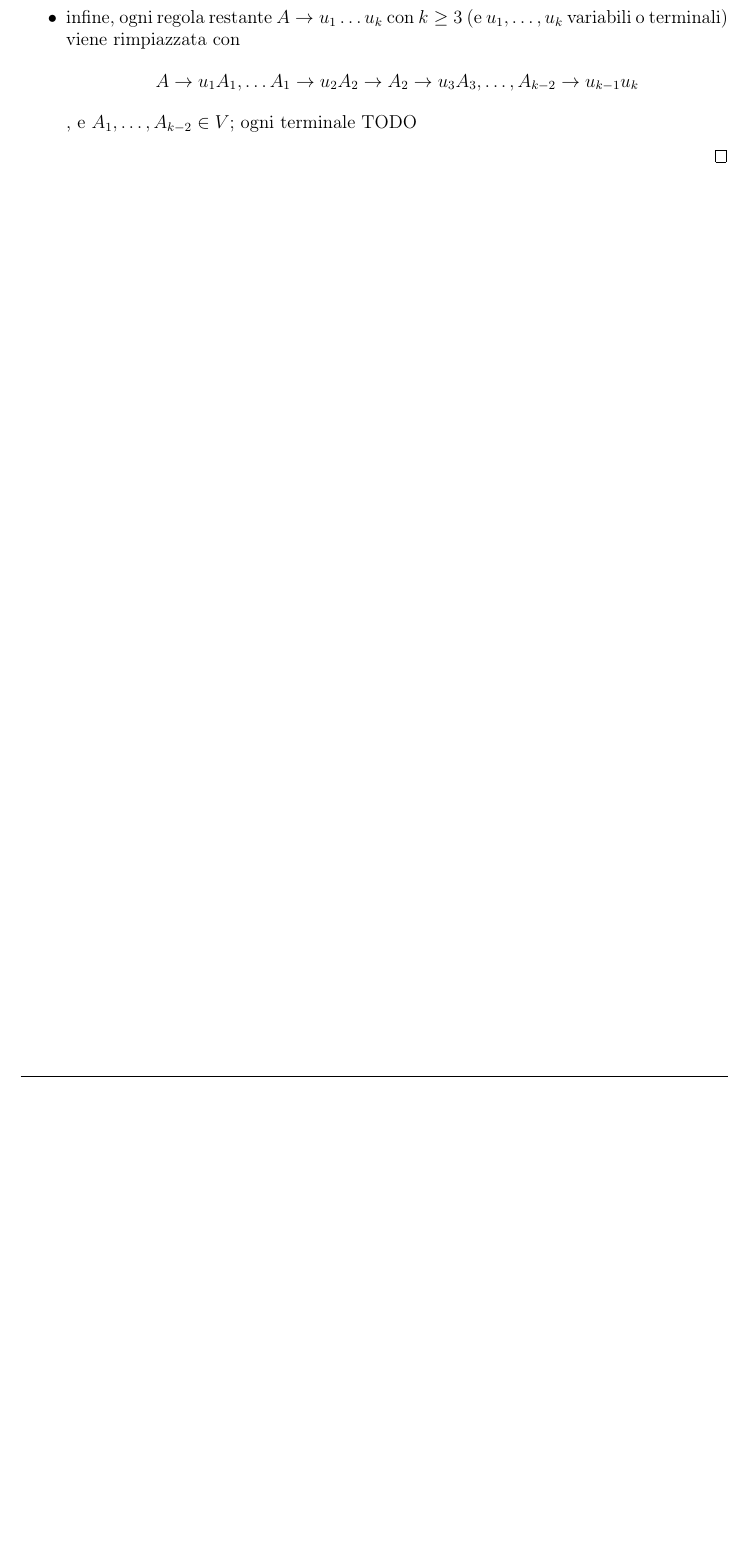
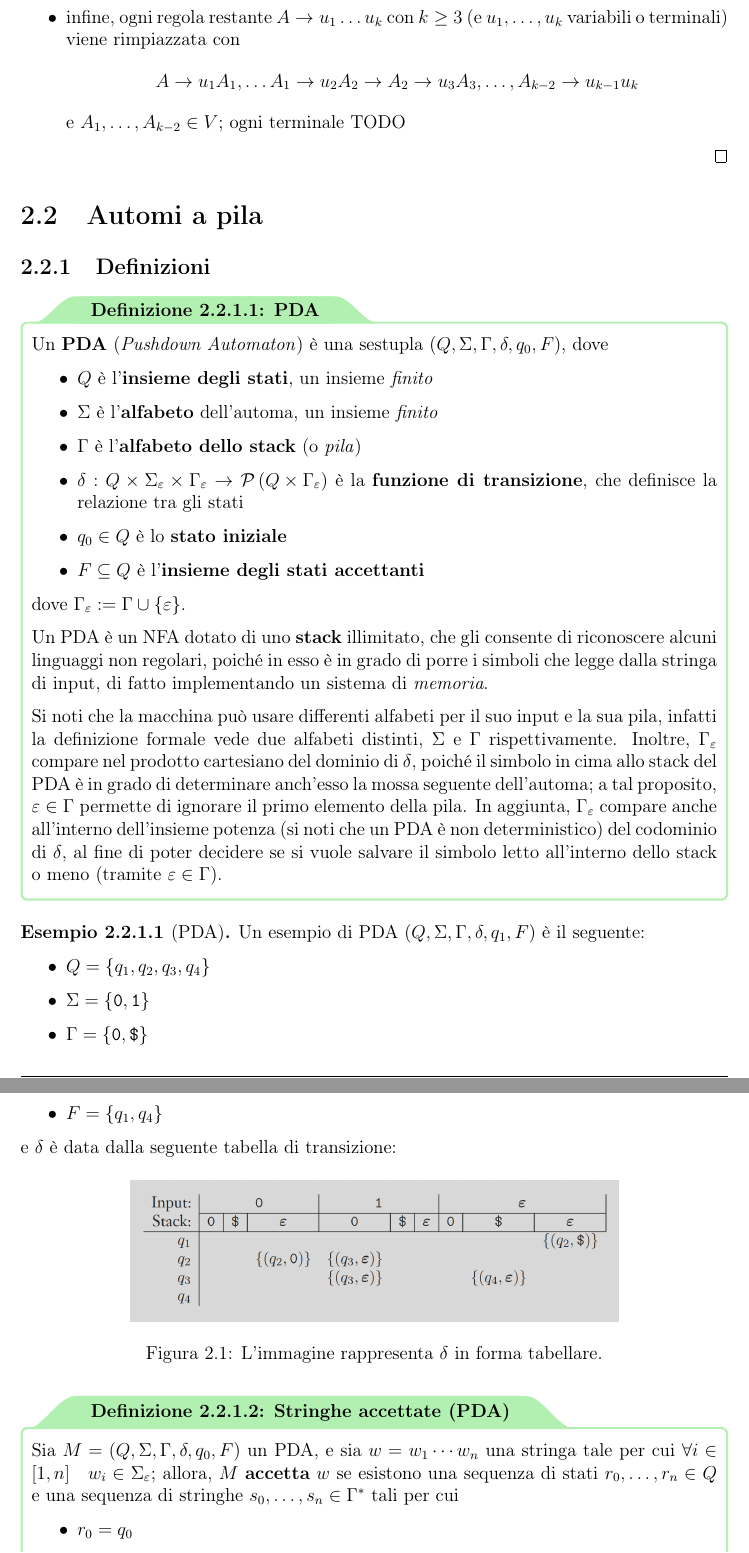
Before and after one commit to aflaag-notes/automata, a LaTeX document (Automi: Calcolabilità e Complessità.tex): part of page 28 of 28 before the commit and two parts of pages 28 and 29 of 30 after it, the two joined at a grey line, cut so that both start at the same text, the shorter picture padded with empty space. The pictures show the PDF file Automi: Calcolabilità e Complessità.pdf that the author committed with the source.

```diff
--- a/Automi: Calcolabilità e Complessità.tex
+++ b/Automi: Calcolabilità e Complessità.tex
@@ -856,8 +856,63 @@
             \item aggiungere $S_0 \in V$, e $S_0 \to S \in R$, in modo da non avere$S$ alla destra di nessuna regola in $R$;
             \item data una variabile $A \in V - \{S\}$ tale che esiste una regola $A \to \varepsilon \in R$, tale regola viene rimossa da $R$, e per ogni regola della forma $X \to uAv \in R$ per qualche $X \in V$ e $u, v$ stringhe di variabili e terminali, viene aggiunta $X \to uv \in R$; se $X \to A \in R$, allora viene aggiunta $X \to \varepsilon \in R$, solo se quest'ultima non era stata precedentemente rimossa
             \item per ogni regola unitaria $A \to B \in R$, quest'ultima viene rimossa, ed ogni regola $B \to u \in R$ per qualche stringa $u$, viene aggiunta $A \to u \in R$, solo se questa non era una regola unitaria precedentemente rimossa;
-            \item infine, ogni regola restante $A \to u_1 \ldots u_k$ con $k \ge 3$ (e $u_1, \ldots, u_k$ variabili o terminali) viene rimpiazzata con $$A \to u_1 A_1 , \ldots A_1 \to u_2 A_2 \to A_2 \to u_3 A_3, \ldots, A_{k - 2} \to u_{k - 1}u_k$$, e $A_1, \ldots, A_{k - 2} \in V$; ogni terminale TODO
+            \item infine, ogni regola restante $A \to u_1 \ldots u_k$ con $k \ge 3$ (e $u_1, \ldots, u_k$ variabili o terminali) viene rimpiazzata con $$A \to u_1 A_1 , \ldots A_1 \to u_2 A_2 \to A_2 \to u_3 A_3, \ldots, A_{k - 2} \to u_{k - 1}u_k$$ e $A_1, \ldots, A_{k - 2} \in V$; ogni terminale TODO
         \end{itemize}
 
     \end{proof}
 
+    \section{Automi a pila}
+
+    \subsection{Definizioni}
+
+    \begin{frameddefn}{PDA}
+        Un \tbf{PDA} (\tit{Pushdown Automaton}) è una sestupla $(Q, \Sigma, \Gamma, \delta, q_0, F)$, dove
+
+        \begin{itemize}
+            \item $Q$ è l'\tbf{insieme degli stati}, un insieme \tit{finito}
+            \item $\Sigma$ è l'\tbf{alfabeto} dell'automa, un insieme \tit{finito}
+            \item $\Gamma$ è l'\tbf{alfabeto dello stack} (o \tit{pila})
+            \item $\func{\delta}{Q \times \Sigma_\varepsilon \times \Gamma_\varepsilon}{\powerset{(Q \times \Gamma_\varepsilon)}}$ è la \tbf{funzione di transizione}, che definisce la relazione tra gli stati
+            \item $q_0 \in Q$ è lo \tbf{stato iniziale}
+            \item $F \subseteq Q$ è l'\tbf{insieme degli stati accettanti}
+        \end{itemize}
+
+        dove $\Gamma_\varepsilon := \Gamma \cup \{ \varepsilon \}$.
+
+        Un PDA è un NFA dotato di uno \tbf{stack} illimitato, che gli consente di riconoscere alcuni linguaggi non regolari, poiché in esso è in grado di porre i simboli che legge dalla stringa di input, di fatto implementando un sistema di \tit{memoria}.
+
+        Si noti che la macchina può usare differenti alfabeti per il suo input e la sua pila, infatti la definizione formale vede due alfabeti distinti, $\Sigma$ e $\Gamma$ rispettivamente. Inoltre, $\Gamma_\varepsilon$ compare nel prodotto cartesiano del dominio di $\delta$, poiché il simbolo in cima allo stack del PDA è in grado di determinare anch'esso la mossa seguente dell'automa; a tal proposito, $\varepsilon \in \Gamma$ permette di ignorare il primo elemento della pila. In aggiunta, $\Gamma_\varepsilon$ compare anche all'interno dell'insieme potenza (si noti che un PDA è non deterministico) del codominio di $\delta$, al fine di poter decidere se si vuole salvare il simbolo letto all'interno dello stack o meno (tramite $\varepsilon \in \Gamma$).
+    \end{frameddefn}
+
+    \begin{example}[PDA]
+        \label{pda ex}
+        Un esempio di PDA $(Q, \Sigma, \Gamma, \delta, q_1, F)$ è il seguente:
+
+        \begin{itemize}
+            \item $Q = \{q_1, q_2, q_3, q_4\}$
+            \item $\Sigma = \{ \ttt 0, \ttt 1 \}$
+            \item $\Gamma = \{ \ttt 0, \ttt \$\}$
+            \item $F = \{ q_1, q_4 \}$
+        \end{itemize}
+
+        e $\delta$ è data dalla seguente tabella di transizione:
+
+        \centeredimage{0.3}{assets/delta-pda-neg.png}{L'immagine rappresenta $\delta$ in forma tabellare.}
+    \end{example}
+
+    \begin{frameddefn}{Stringhe accettate (PDA)}
+        Sia $M = (Q, \Sigma, \Gamma, \delta, q_0, F)$ un PDA, e sia $w = w_1\cdots w_n$ una stringa tale per cui $\forall i \in [1, n] \quad w_i \in \Sigma_\varepsilon$; allora, $M$ \tbf{accetta} $w$ se esistono una sequenza di stati $r_0, \ldots, r_n \in Q$ e una sequenza di stringhe $s_0, \ldots, s_n \in \Gamma ^*$ tali per cui
+
+        \begin{itemize}
+            \item $r_0 = q_0$
+            \item $s_0 = \varepsilon$, ovvero, lo stack è inizialmente vuoto
+            \item $\forall i \in [1, n - 1] \quad \exists a, b \in \Gamma_\varepsilon, t \in \Gamma^* \mid (r_{i + 1}, b) \in \delta(r_i, w_{i + 1}, a) \land \soe{l}{s_i = at \\ s_{i +1} = bt}$, ovvero, $M$ si muove correttamente in base allo stato, al simbolo nelo stack, ed al prossimo simbolo di input; si noti che le stringhe $s_0, \ldots, s_n$ rappresentano la sequenza del contenuto dello stack che $M$ ha su un ramo accettante della computazione, infatti $s_i = at$ diventa $s_{i + 1} = bt$ con l'iterazione successiva, dunque $a$ è stato sostituito con $b$ in cima alla pila
+            \item $r_n \in F$
+        \end{itemize}
+    \end{frameddefn}
+
+    \begin{example}[Linguaggi riconosciuti da un PDA]
+        Si prenda in considerazione il PDA descritto nell'\cref{pda ex}, e sia questo $M$. Il seguente è il suo diagramma di stato:
+
+        \begin{figure}[H]
+            \centering
@@ -863,0 +926 @@
+                    (1) edge node {$\varepsilon, \varepsilon \to \ttt \$$} (2)
```
Also changed, not shown: Automi: Calcolabilità e Complessità.pdf, assets/delta-pda-neg.png (added), assets/delta-pda.png (added), Automi: Calcolabilità e Complessità.tex (68 more changed lines), 8 other files.
